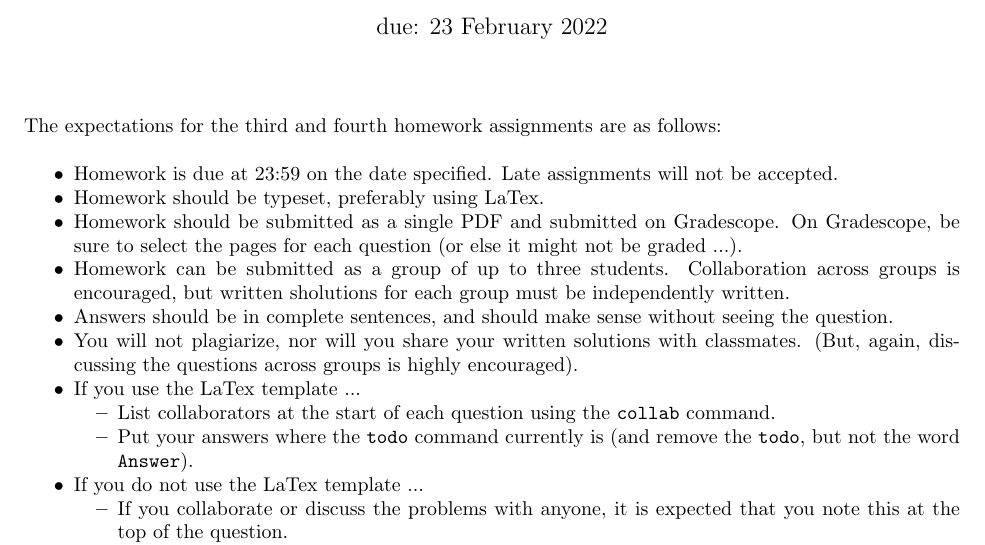
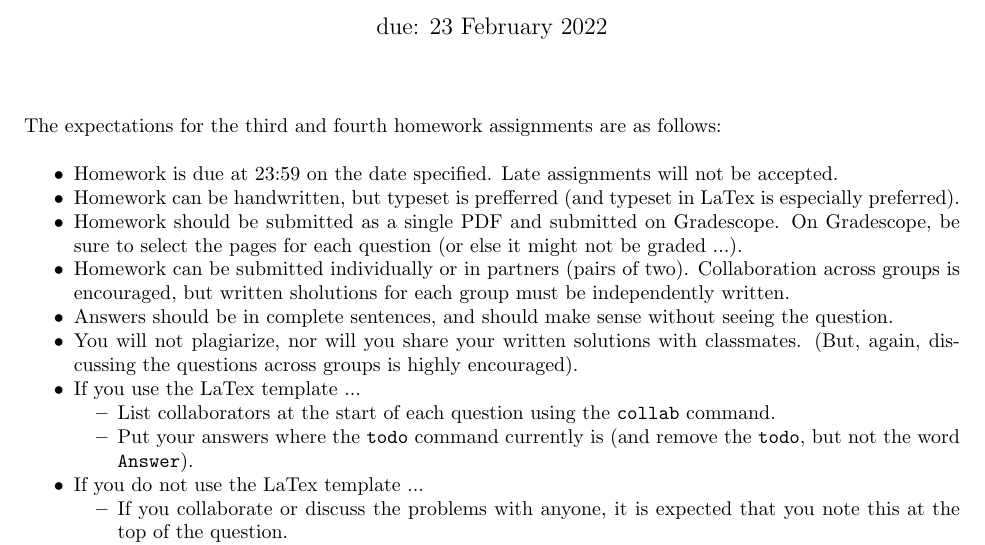
Before and after one commit to msu/csci-246-spring2022, a LaTeX document (btf/discrete.tex, which reads btf/body/hw-directions.tex): part of page 8 of 13, cut so that both start at the same text. Compiled offline with pdfLaTeX.

Commit message:
Update HW directions
groups are up to 2 people
hw can be handwritten

```diff
--- a/btf/body/hw-directions.tex
+++ b/btf/body/hw-directions.tex
@@ -2,11 +2,12 @@ The expectations for the third and fourth homework assignments are as follows:
 \begin{itemize}
     \item Homework is due at 23:59 on the date specified.  Late assignments will
         not be accepted.
-    \item Homework should be typeset, preferably using LaTex.
+    \item Homework can be handwritten, but typeset is prefferred (and typeset in
+        LaTex is especially preferred).
     \item Homework should be submitted as a single PDF and submitted on
         Gradescope.  On Gradescope, be sure to select the pages for each
         question (or else it might not be graded ...).
-    \item Homework can be submitted as a group of up to three students.
+    \item Homework can be submitted individually or in partners (pairs of two).
         Collaboration across groups is encouraged, but written sholutions for
         each group must be independently written.
     \item Answers should be in complete sentences, and should make sense without
```
